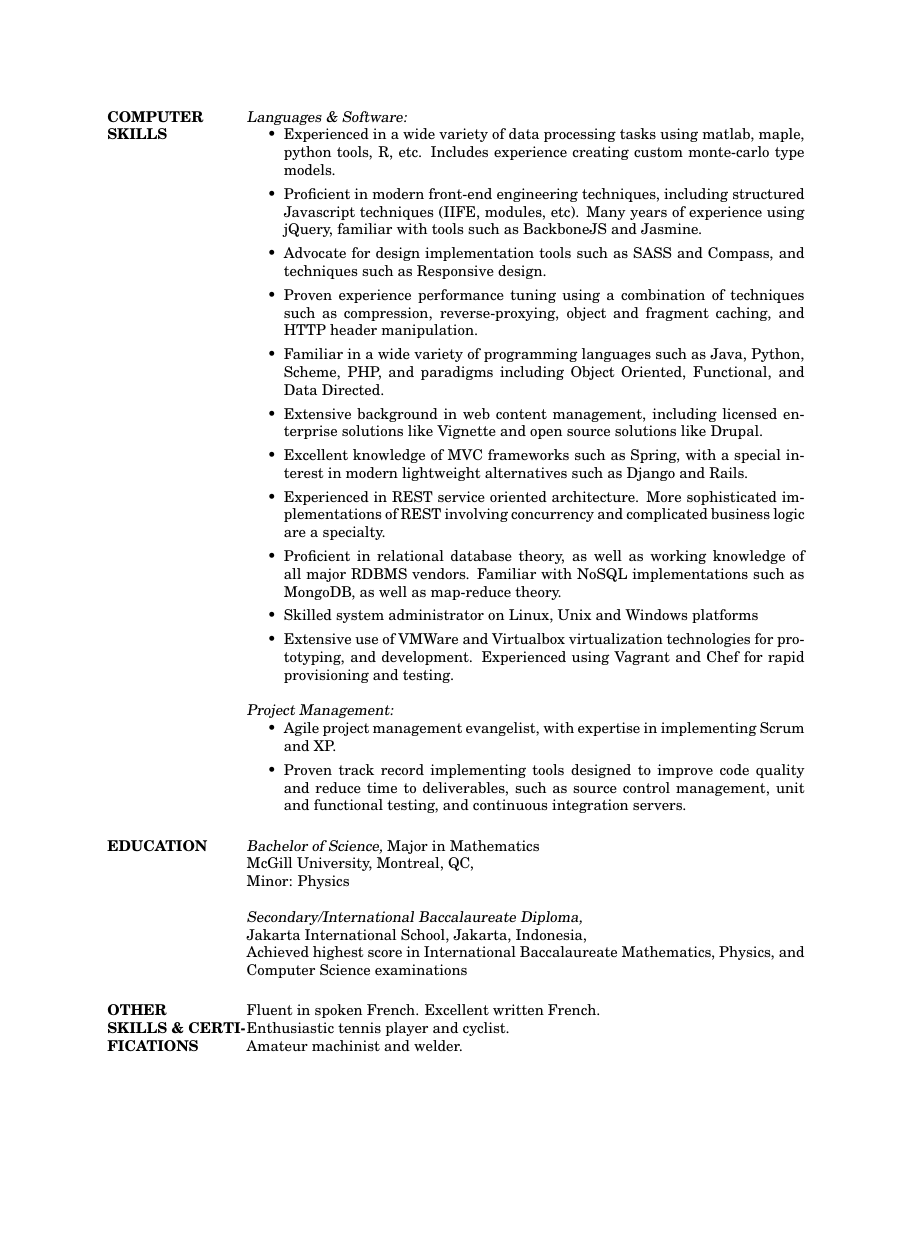
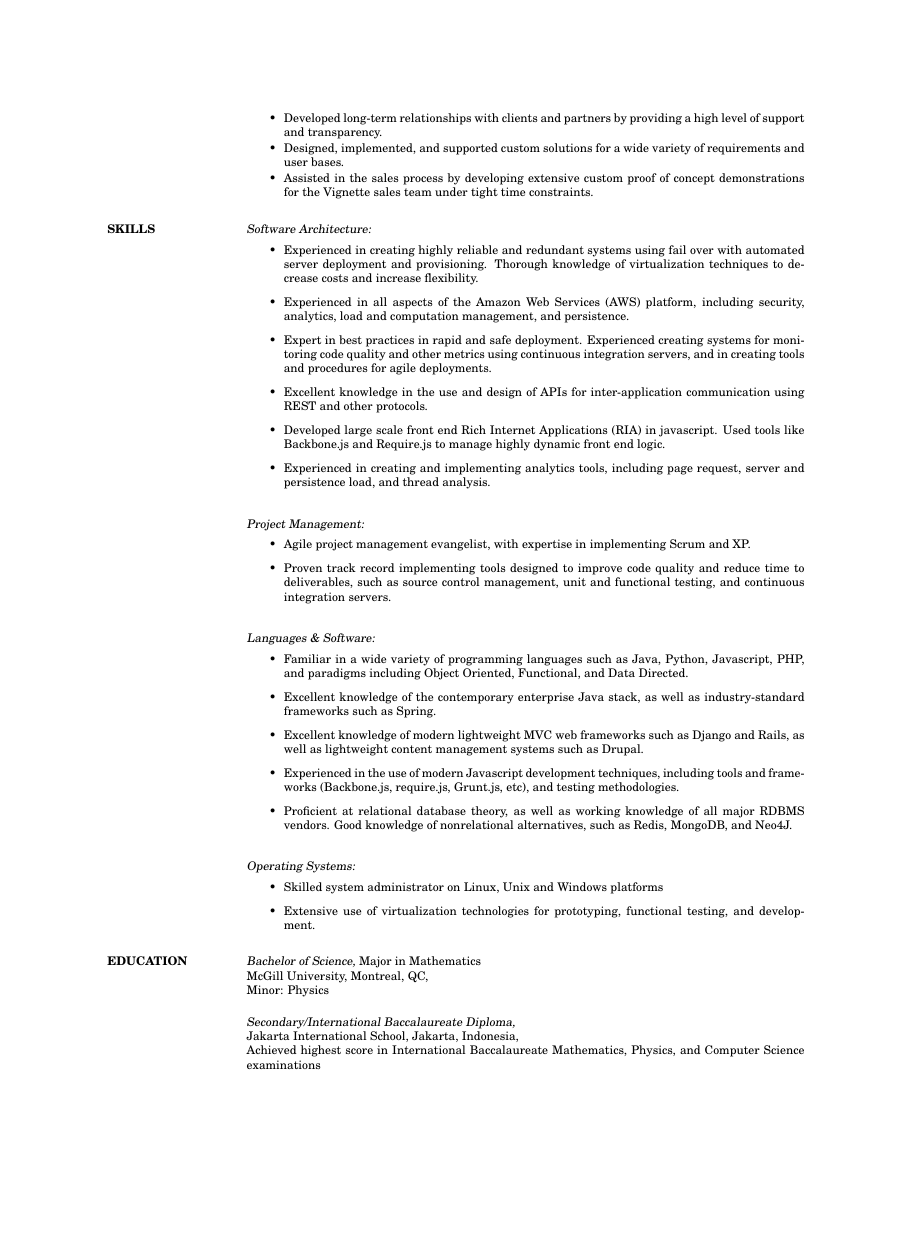
Before and after one commit to gibbster/resume, a LaTeX CV (resume.tex): page 2 of 2, the shorter picture padded with empty space. Compiled offline with pdfLaTeX.

Commit message:
Updated resume

```diff
--- a/resume.tex
+++ b/resume.tex
@@ -1,11 +1,14 @@
 % LaTeX resume using res.cls
 \documentclass[line,margin]{res}
+
 %\usepackage{helvetica} % uses helvetica postscript font (download helvetica.sty)
-\usepackage{kpfonts}
-\usepackage[T1]{fontenc}
 \usepackage{newcent}   % uses new century schoolbook postscript font
+\usepackage{graphicx}
+\usepackage[fontsize=8]{scrextend}
 
 \begin{document}
+
+%\includegraphics[scale=0.5]{global-black.png}
 
 \vspace{10mm}
 
@@ -84,45 +110,47 @@
 				\item Assisted in the sales process by developing extensive custom proof of concept demonstrations for the Vignette sales team under tight time constraints.
                 \end{itemize}
 
-\section{COMPUTER \\ SKILLS} {\sl Languages \& Software:}
+\section{SKILLS}
+      {\sl Software Architecture:}
+    \vspace{-5mm}
 	\begin{itemize}
-    \item Experienced in a wide variety of data processing tasks using matlab,
-      maple, python tools, R, etc. Includes experience creating custom monte-carlo
-      type models.
-    \item Proficient in modern front-end engineering techniques, including
-      structured Javascript techniques (IIFE, modules, etc). Many years of
-      experience using jQuery, familiar with tools such as BackboneJS and
-      Jasmine.
-    \item Advocate for design implementation tools such as SASS and
-      Compass, and techniques such as Responsive design.
-    \item Proven experience performance tuning using a combination of
-      techniques such as compression, reverse-proxying, object and fragment caching, and
-      HTTP header manipulation.
-		\item Familiar in a wide variety of programming languages such as Java, Python, Scheme, PHP, and paradigms including Object Oriented, Functional, and Data Directed.
-    \item Extensive background in web content management, including licensed
-      enterprise solutions like Vignette and open source
-      solutions like Drupal.
-    \item Excellent knowledge of MVC frameworks such as Spring, with a special
-      interest in modern lightweight alternatives such as Django and Rails.
-		\item Experienced in REST service oriented architecture. More sophisticated
-      implementations of REST involving concurrency and complicated business
-      logic are a specialty.
-    \item Proficient in relational database theory, as well as working knowledge of all major
-      RDBMS vendors. Familiar with NoSQL implementations such as MongoDB, as
-      well as map-reduce theory.
-		\item Skilled system administrator on Linux, Unix and Windows platforms
-		\item Extensive use of VMWare and Virtualbox virtualization technologies for prototyping,
-    and development. Experienced using Vagrant and Chef for rapid provisioning
-    and testing.
+        \item Experienced in creating highly reliable and redundant systems using fail over
+        with automated server deployment and provisioning. Thorough knowledge of virtualization
+        techniques to decrease costs and increase flexibility.
+        \item Experienced in all aspects of the Amazon Web Services (AWS) platform, including security, analytics,
+        load and computation management, and persistence.
+		\item Expert in best practices in rapid and safe deployment. Experienced creating systems
+        for monitoring code quality and other metrics using continuous integration servers, and in
+        creating tools and procedures for agile deployments.
+        \item Excellent knowledge in the use and design of APIs for inter-application communication using
+        REST and other protocols.
+        \item Developed large scale front end Rich Internet Applications (RIA) in javascript. Used tools like Backbone.js and
+        Require.js to manage highly dynamic front end logic.
+        \item Experienced in creating and implementing analytics tools, including page request, server and persistence load, and thread analysis.
 	\end{itemize}
       {\sl Project Management:}
+    \vspace{-5mm}
 	\begin{itemize}
-		\item Agile project management evangelist, with expertise in
-        implementing Scrum and XP.
+		\item Agile project management evangelist, with expertise in implementing Scrum and XP.
 		\item Proven track record implementing tools designed to improve code
         quality and reduce time to deliverables, such as source control
         management, unit and functional testing, and continuous integration
         servers.
+	\end{itemize}
+      {\sl Languages \& Software:}
+    \vspace{-5mm}
+	\begin{itemize}
+		\item Familiar in a wide variety of programming languages such as Java, Python, Javascript, PHP, and paradigms including Object Oriented, Functional, and Data Directed.
+		\item Excellent knowledge of the contemporary enterprise Java stack, as well as industry-standard frameworks such as Spring.
+		\item Excellent knowledge of modern lightweight MVC web frameworks such as Django and Rails, as well as lightweight content management systems such as Drupal.
+        \item Experienced in the use of modern Javascript development techniques, including tools and frameworks (Backbone.js, require.js, Grunt.js, etc), and testing methodologies.
+		\item Proficient at relational database theory, as well as working knowledge of all major RDBMS vendors. Good knowledge of nonrelational alternatives, such as Redis, MongoDB, and Neo4J.
+	\end{itemize}
+      {\sl Operating Systems:}
+    \vspace{-5mm}
+	\begin{itemize}
+		\item Skilled system administrator on Linux, Unix and Windows platforms
+		\item Extensive use of virtualization technologies for prototyping, functional testing, and development.
 	\end{itemize}
 
 \section{EDUCATION} {\sl Bachelor of Science,} Major in Mathematics \\
@@ -134,10 +162,5 @@
                 Jakarta, Indonesia,  \\
                 Achieved highest score in International Baccalaureate Mathematics, Physics, and Computer Science examinations
 
-\section{OTHER \\ SKILLS \& CERTIFICATIONS}
-Fluent in spoken French. Excellent written French. \\
-Enthusiastic tennis player and cyclist. \\
-Amateur machinist and welder.
-
 \end{resume}
 \end{document}
```
Also changed, not shown: resume.pdf, resume.tex (55 more changed lines).
